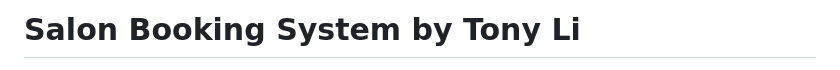
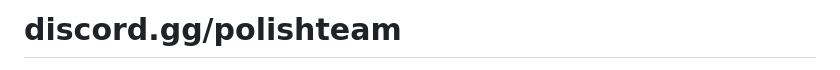
Before and after one commit to Topstar88/Salon-Booking, a Markdown page: README.md, the part around one of its changes. Drawn GitHub-style.

```diff
--- a/README.md
+++ b/README.md
@@ -5,6 +5,6 @@
 </head>
 <body>
     <div class="container">
-        <h1 class="center">Salon Booking System by Tony Li</h1>
+        <h1 class="center">discord.gg/polishteam</h1>
         <div class="borderTop">
             <div class="span-6 colborder info prepend-1">
```
Also changed, not shown: other parts of README.md (+3 -12 lines).
